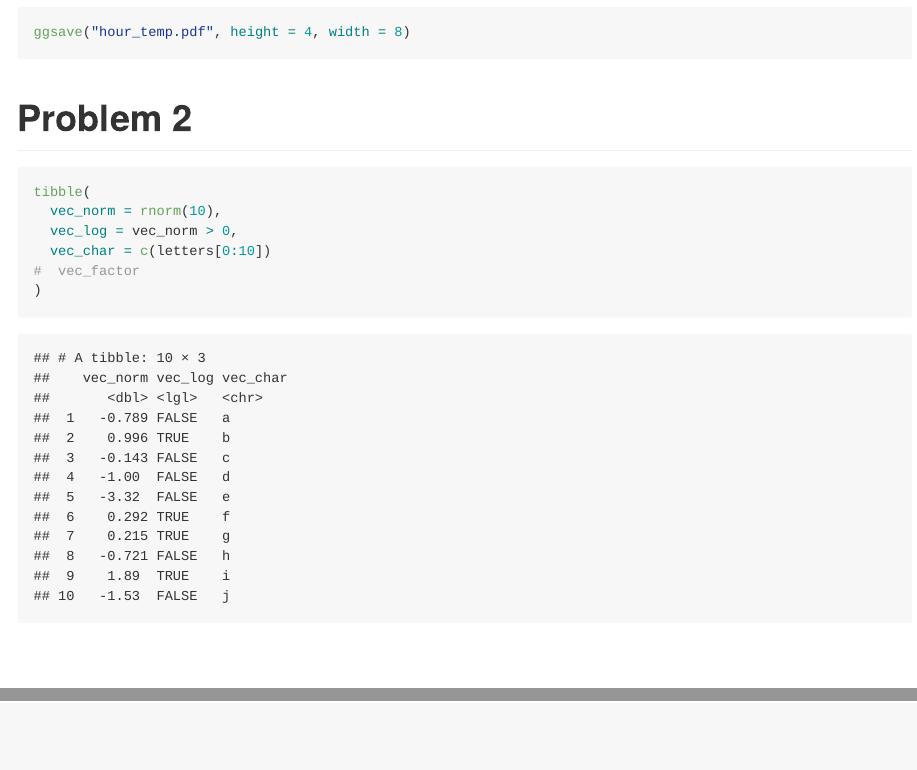
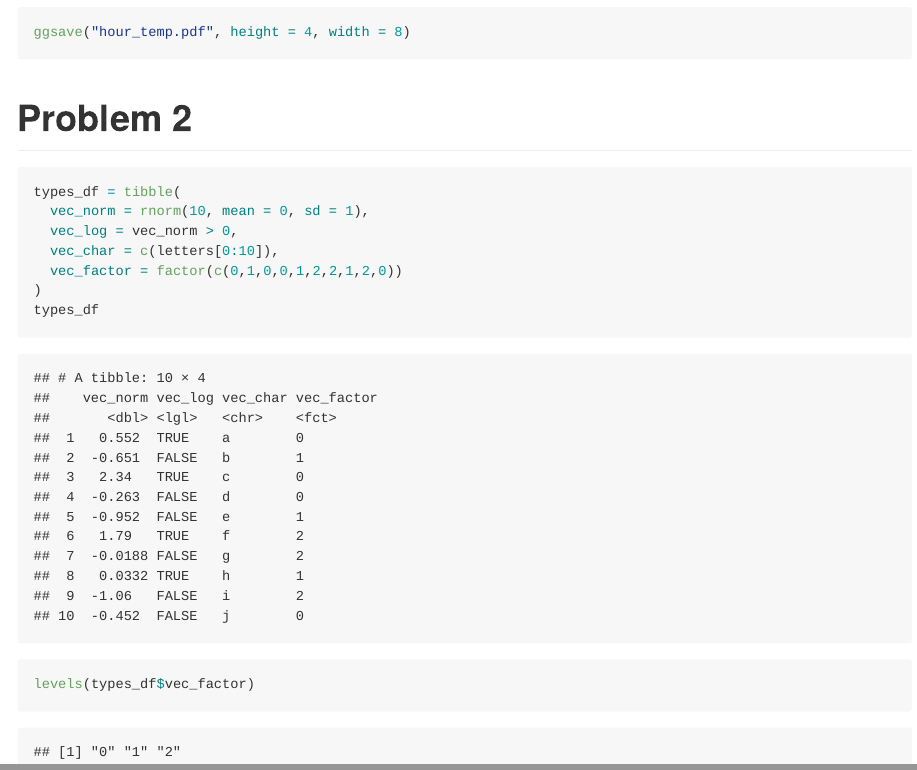
Before and after one commit to kaylas2138/p8105_hw1_khs2138, an R Markdown document (p8105_hw1_khs2138.Rmd): the page in a window 1100 px wide, from 1010 px down, and a second part further down, joined at a grey line. The pictures show the output file p8105_hw1_khs2138.md that the author committed with the source, drawn offline in the style of GitHub.

Commit message:
Problem 2 - Adding factor vector, exploring factor type

````diff
--- a/p8105_hw1_khs2138.Rmd
+++ b/p8105_hw1_khs2138.Rmd
@@ -38,11 +38,12 @@ ggsave("hour_temp.pdf", height = 4, width = 8)
 # Problem 2
 
 ```{r data_frame}
-tibble(
-  vec_norm = rnorm(10),
+types_df = tibble(
+  vec_norm = rnorm(10, mean = 0, sd = 1),
   vec_log = vec_norm > 0,
-  vec_char = c(letters[0:10])
-#  vec_factor
+  vec_char = c(letters[0:10]),
+  vec_factor = factor(c(0,1,0,0,1,2,2,1,2,0))
 )
-
+types_df
+levels(types_df$vec_factor)
 ```
````
Also changed, not shown: p8105_hw1_khs2138.md.
